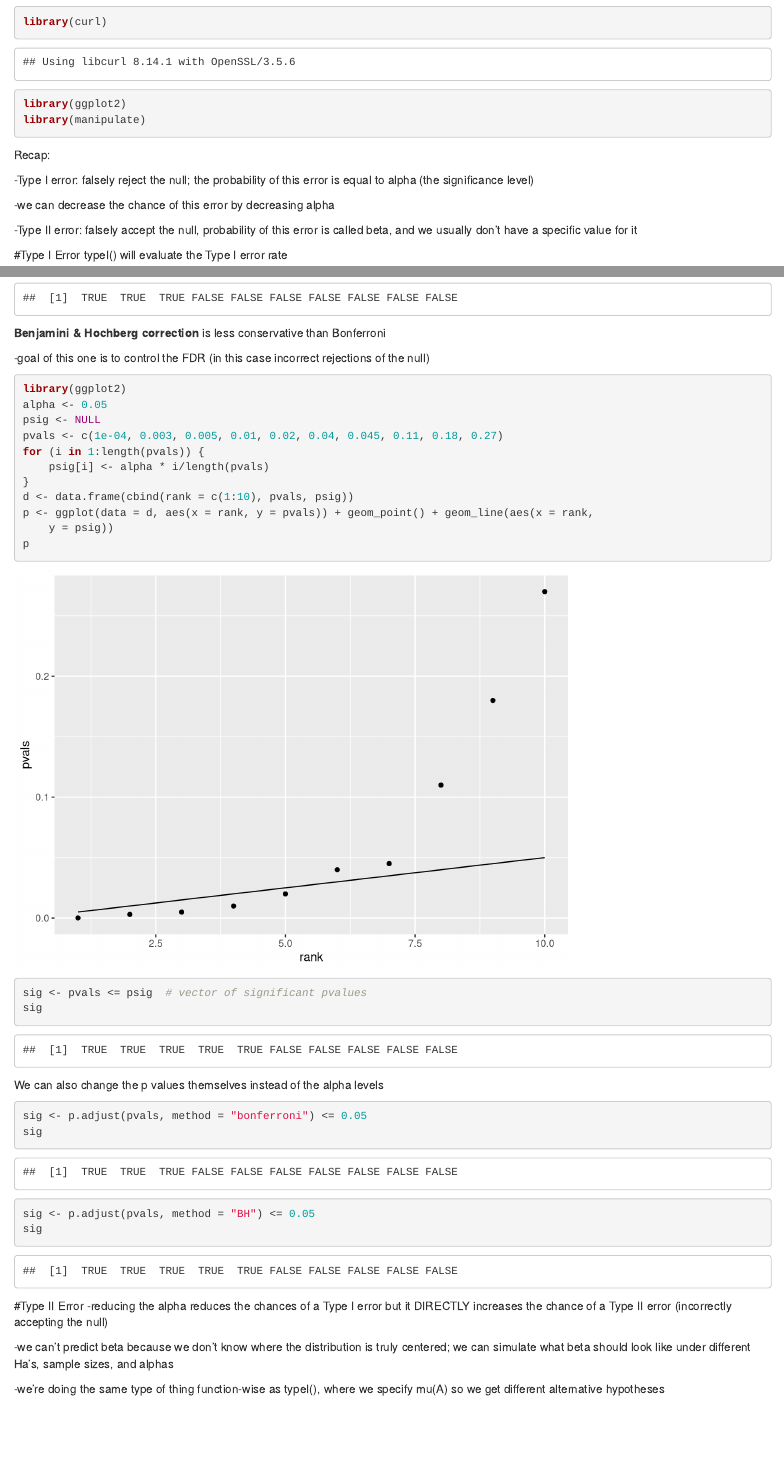
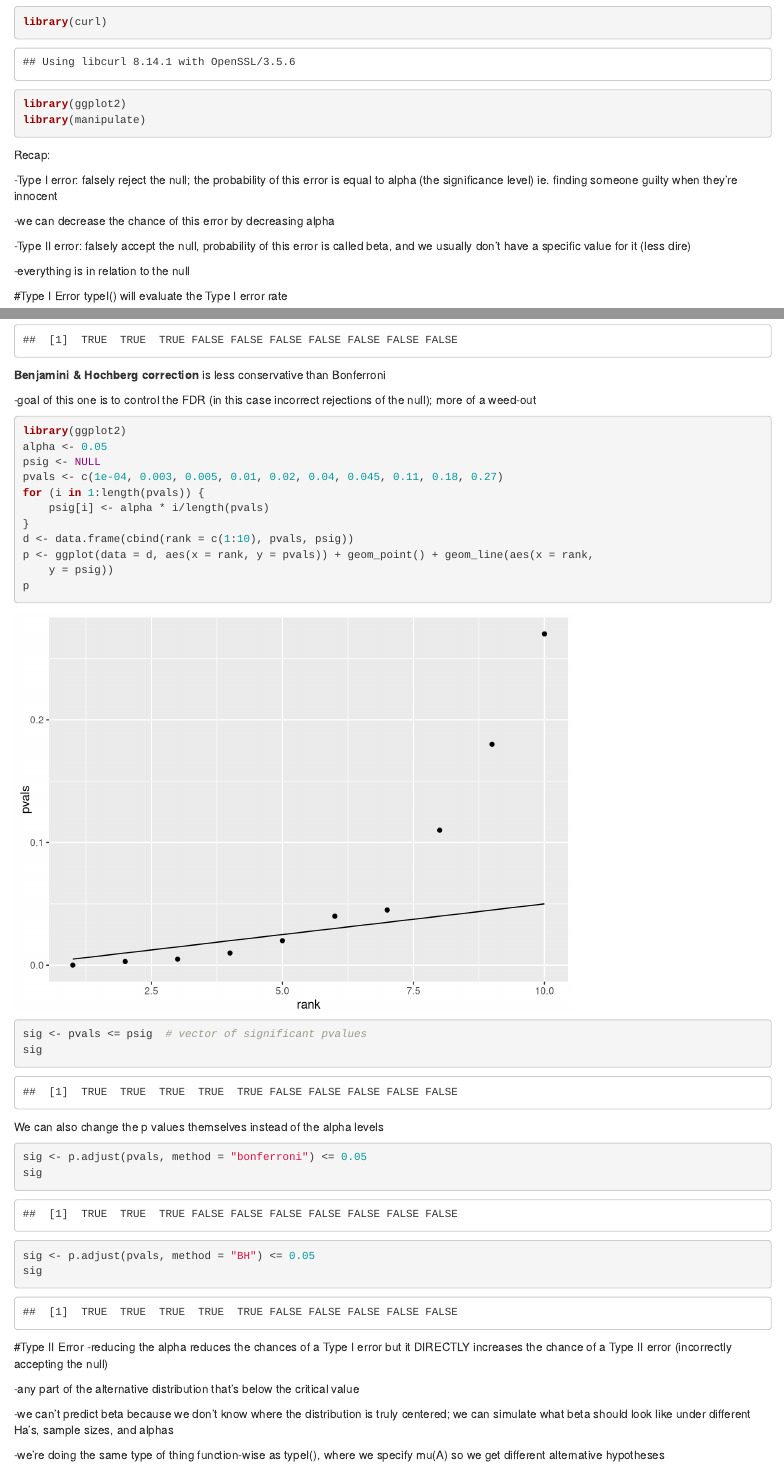
Before and after one commit to dantos17/AN597-Notes, an R Markdown document (Module11 Notes.Rmd): the page in a window 1100 px wide, from 120 px down, and a second part further down, joined at a grey line. Rendered offline with R 4.5, knitr and Pandoc, with nearby package versions; code that draws random numbers runs with fixed seeds of ours; some code elsewhere in the file could not run offline.

Commit message:
Module 11 edits during class

````diff
--- a/Module11 Notes.Rmd
+++ b/Module11 Notes.Rmd
@@ -14,17 +14,19 @@ library(manipulate)
 
 Recap:
 
--Type I error: falsely reject the null; the probability of this error is equal to alpha (the significance level)
+-Type I error: falsely reject the null; the probability of this error is equal to alpha (the significance level) ie. finding someone guilty when they're innocent
 
--we can decrease the chance of this   error by decreasing alpha
+-we can decrease the chance of this error by decreasing alpha
 
--Type II error: falsely accept the null, probability of this error is called beta, and we usually don't have a specific value for it
+-Type II error: falsely accept the null, probability of this error is called beta, and we usually don't have a specific value for it (less dire)
+
+-everything is in relation to the null
 
 #Type I Error
 typeI() will evaluate the Type I error rate
 ```{r Type 1 error function}
 typeI <- function(mu0, sigma, n, alternative = "two.tailed", alpha = 0.05, k = 10000) {
-}
+} #why it's a bad idea to run multiple tests
 typeI <- function(mu0, sigma, n, alternative = "two.tailed", alpha = 0.05, k = 1000) {
     p <- rep(NA, k)  # sets up a vector of empty p values
     for (i in 1:k) {
@@ -156,7 +158,7 @@ sig  # first 3 values are less than the adjusted alpha
 
 **Benjamini & Hochberg correction** is less conservative than Bonferroni
 
--goal of this one is to control the FDR (in this case incorrect rejections of the null)
+-goal of this one is to control the FDR (in this case incorrect rejections of the null); more of a weed-out
 ```{r Benjamini and Hochberg}
 library(ggplot2)
 alpha <- 0.05
@@ -182,6 +184,8 @@ sig
 
 #Type II Error
 -reducing the alpha reduces the chances of a Type I error but it DIRECTLY increases the chance of a Type II error (incorrectly accepting the null)
+
+-any part of the alternative distribution that's below the critical value
 
 -we can't predict beta because we don't know where the distribution is truly centered; we can simulate what beta should look like under different Ha's, sample sizes, and alphas
 
````
Also changed, not shown: Module11 Notes.Rmd (6 more changed lines).
